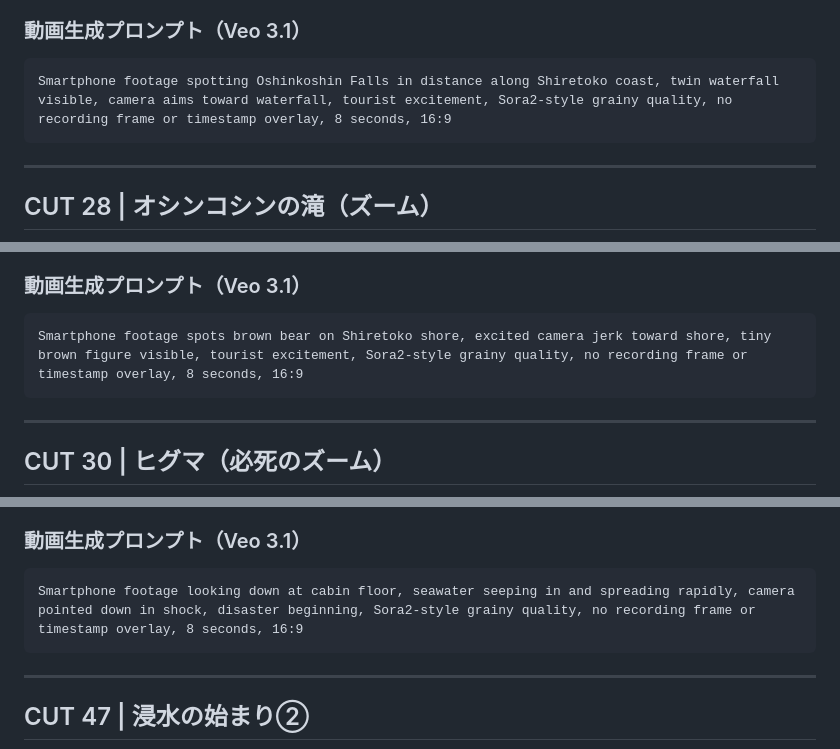
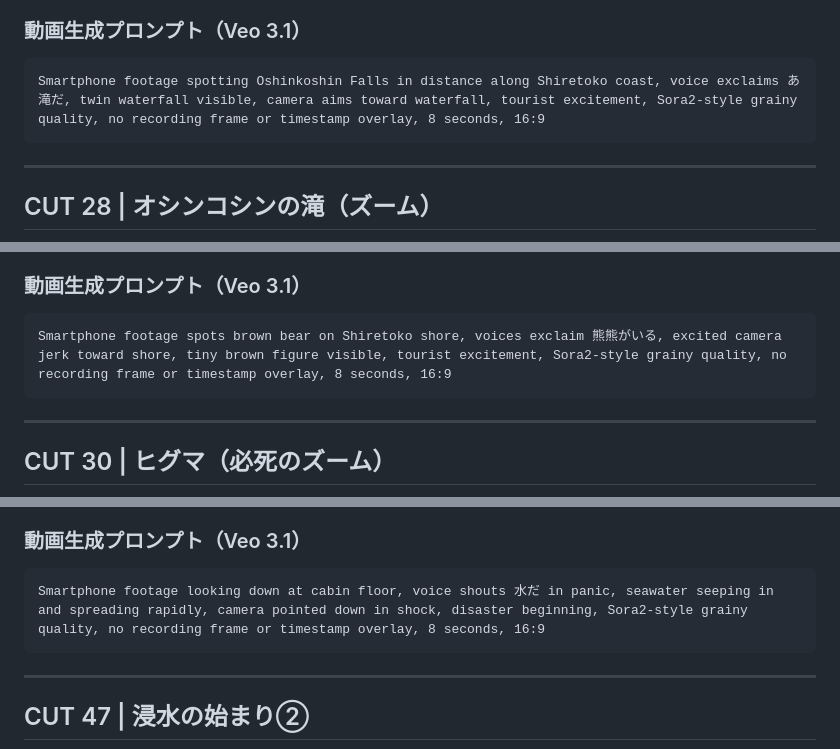
Before and after one commit to rerailoffice-max/kazu1, a Markdown page: 15_統合版_全90カット_マスター.md, 3 parts joined by grey strips. Rendered like a GitHub page.

````diff
--- a/15_統合版_全90カット_マスター.md
+++ b/15_統合版_全90カット_マスター.md
@@ -866,7 +866,7 @@ KAZU Iから知床の海岸線を映すスマートフォン動画、遠くに
 
 ### 動画生成プロンプト（Veo 3.1）
 ```
-Smartphone footage spotting Oshinkoshin Falls in distance along Shiretoko coast, twin waterfall visible, camera aims toward waterfall, tourist excitement, Sora2-style grainy quality, no recording frame or timestamp overlay, 8 seconds, 16:9
+Smartphone footage spotting Oshinkoshin Falls in distance along Shiretoko coast, voice exclaims あ滝だ, twin waterfall visible, camera aims toward waterfall, tourist excitement, Sora2-style grainy quality, no recording frame or timestamp overlay, 8 seconds, 16:9
 ```
 
 ---
@@ -922,7 +922,7 @@ KAZU Iから知床の海岸線を映すスマートフォン動画、岩場の
 
 ### 動画生成プロンプト（Veo 3.1）
 ```
-Smartphone footage spots brown bear on Shiretoko shore, excited camera jerk toward shore, tiny brown figure visible, tourist excitement, Sora2-style grainy quality, no recording frame or timestamp overlay, 8 seconds, 16:9
+Smartphone footage spots brown bear on Shiretoko shore, voices exclaim 熊熊がいる, excited camera jerk toward shore, tiny brown figure visible, tourist excitement, Sora2-style grainy quality, no recording frame or timestamp overlay, 8 seconds, 16:9
 ```
 
 ---
@@ -1426,7 +1426,7 @@ KAZU I船室の床を見下ろすスマートフォン動画、最初の海水
 
 ### 動画生成プロンプト（Veo 3.1）
 ```
-Smartphone footage looking down at cabin floor, seawater seeping in and spreading rapidly, camera pointed down in shock, disaster beginning, Sora2-style grainy quality, no recording frame or timestamp overlay, 8 seconds, 16:9
+Smartphone footage looking down at cabin floor, voice shouts 水だ in panic, seawater seeping in and spreading rapidly, camera pointed down in shock, disaster beginning, Sora2-style grainy quality, no recording frame or timestamp overlay, 8 seconds, 16:9
 ```
 
 ---
````
Also changed, not shown: other parts of 15_統合版_全90カット_マスター.md (+7 -7 lines).
